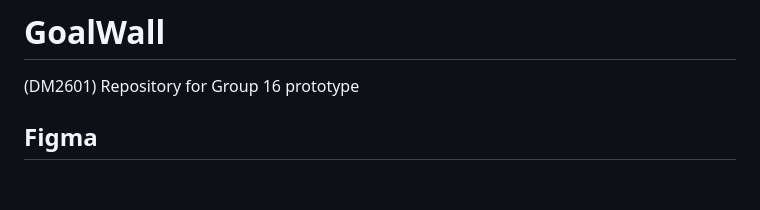
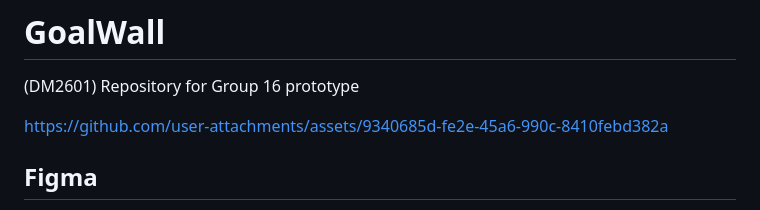
Before and after one commit to GianlucaBeltran/GoalWall, a Markdown page: README.md, the part around the change printed below. GitHub-like rendering; blank space fills up the shorter version.

```diff
--- a/README.md
+++ b/README.md
@@ -1,5 +1,7 @@
 # GoalWall
 (DM2601) Repository for Group 16 prototype
 
+https://github.com/user-attachments/assets/9340685d-fe2e-45a6-990c-8410febd382a
+
 ## Figma
 
```
Also changed, not shown: other parts of README.md (+1 -1 lines).
